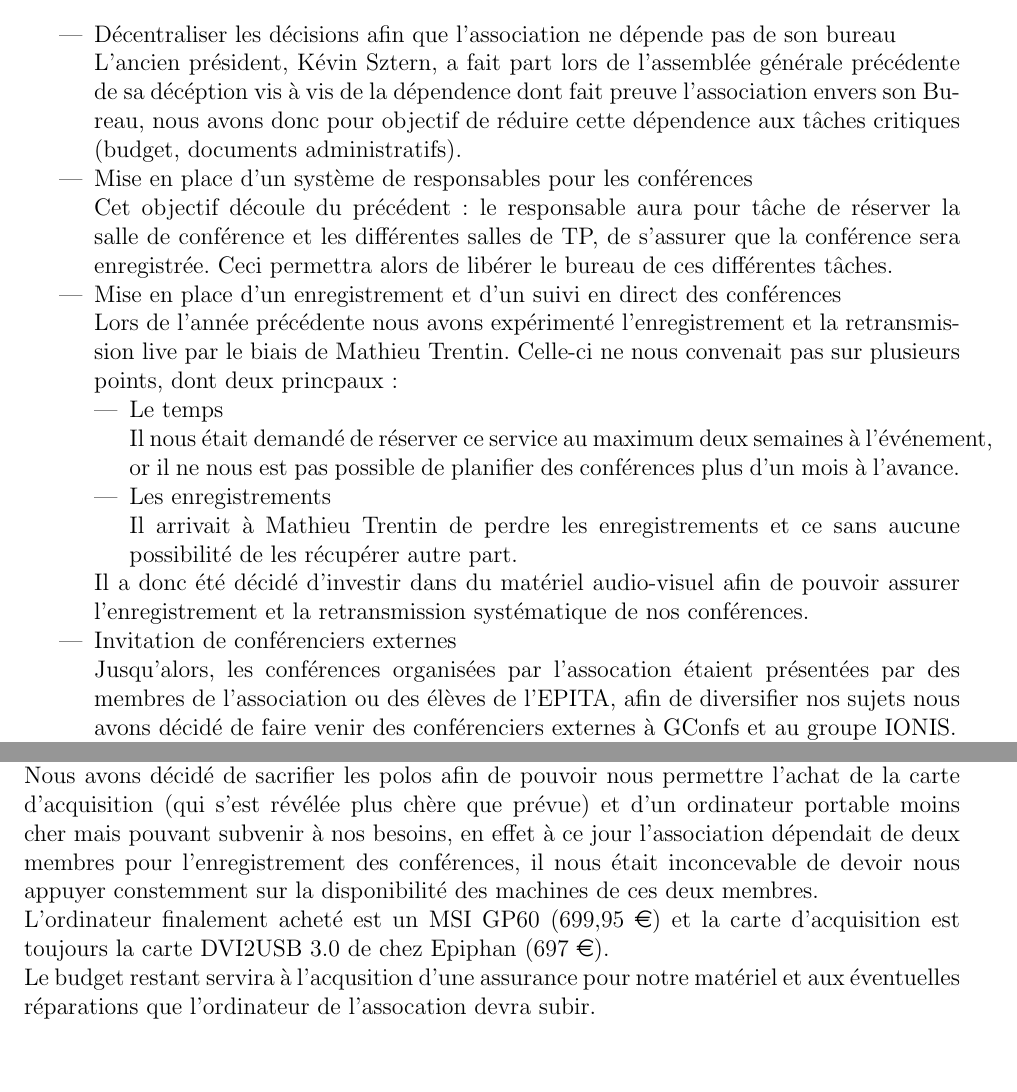
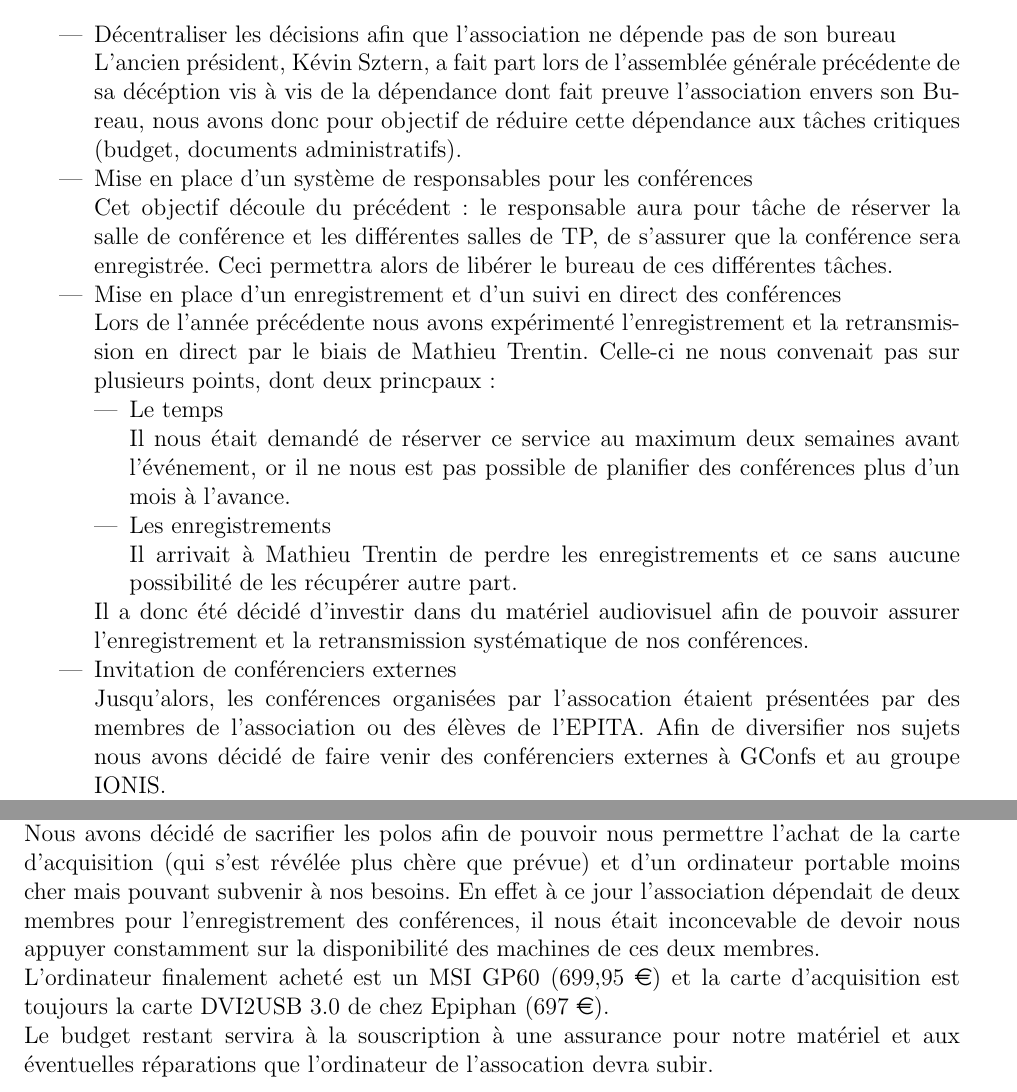
Before and after one commit to gconfs/annual-reports, a LaTeX document (2013-2014/report.tex): two parts of pages 3 and 7 of 9, joined at a grey line, cut so that both start at the same text, the shorter picture padded with empty space. Compiled offline with pdfLaTeX.

Commit message:
Fixes some typos.

```diff
--- a/2013-2014/report.tex
+++ b/2013-2014/report.tex
@@ -28,9 +28,9 @@
     \item
       Décentraliser les décisions afin que l'association ne dépende pas de son
       bureau\\ L'ancien président, Kévin Sztern, a fait part lors de l'assemblée
-      générale précédente de sa décéption vis à vis de la dépendence dont fait
+      générale précédente de sa décéption vis à vis de la dépendance dont fait
       preuve l'association envers son Bureau, nous avons donc pour objectif de
-      réduire cette dépendence aux tâches critiques (budget, documents
+      réduire cette dépendance aux tâches critiques (budget, documents
       administratifs).
     \item
       Mise en place d'un système de responsables pour les conférences\\ Cet
@@ -41,26 +41,26 @@
     \item
       Mise en place d'un enregistrement et d'un suivi en direct des
       conférences\\ Lors de l'année précédente nous avons expérimenté
-      l'enregistrement et la retransmission live par le biais de Mathieu
+      l'enregistrement et la retransmission en direct par le biais de Mathieu
       Trentin. Celle-ci ne nous convenait pas sur plusieurs points, dont deux
       princpaux :
       \begin{itemize}
         \item
           Le temps \\ Il nous était demandé de réserver ce service au maximum
-          deux semaines à l'événement, or il ne nous est pas possible de
+          deux semaines avant l'événement, or il ne nous est pas possible de
           planifier des conférences plus d'un mois à l'avance.
         \item
           Les enregistrements \\ Il arrivait à Mathieu Trentin de perdre les
           enregistrements et ce sans aucune possibilité de les récupérer autre
           part.
       \end{itemize}
-      Il a donc été décidé d'investir dans du matériel audio-visuel afin de
+      Il a donc été décidé d'investir dans du matériel audiovisuel afin de
       pouvoir assurer l'enregistrement et la retransmission systématique de nos
       conférences.
     \item
       Invitation de conférenciers externes\\ Jusqu'alors, les conférences
       organisées par l'assocation étaient présentées par des membres de
-      l'association ou des élèves de l'EPITA, afin de diversifier nos sujets
+      l'association ou des élèves de l'EPITA. Afin de diversifier nos sujets
       nous avons décidé de faire venir des conférenciers externes à GConfs et au
       groupe IONIS.
     \item Poursuivre les partenariats conclus en 2012 - 2013
@@ -198,14 +198,14 @@
   et d'un projecteur comme non indispensables.\\ Nous avons décidé de sacrifier
   les polos afin de pouvoir nous permettre l'achat de la carte d'acquisition
   (qui s'est révélée plus chère que prévue) et d'un ordinateur portable moins
-  cher mais pouvant subvenir à nos besoins, en effet à ce jour l'association
+  cher mais pouvant subvenir à nos besoins. En effet à ce jour l'association
   dépendait de deux membres pour l'enregistrement des conférences, il nous
-  était inconcevable de devoir nous appuyer constemment sur la disponibilité
+  était inconcevable de devoir nous appuyer constamment sur la disponibilité
   des machines de ces deux membres.\\ L'ordinateur finalement acheté est un MSI
   GP60 (699,95 \euro{}) et la carte d'acquisition est toujours la carte DVI2USB
   3.0 de chez Epiphan (697 \euro{}).
   \newline
-  Le budget restant servira à l'acqusition d'une assurance pour notre matériel
+  Le budget restant servira à la souscription à une assurance pour notre matériel
   et aux éventuelles réparations que l'ordinateur de l'assocation devra subir.
   \newpage
   \subsection{Dépenses de l'association pour l'année 2013/2014}
```
